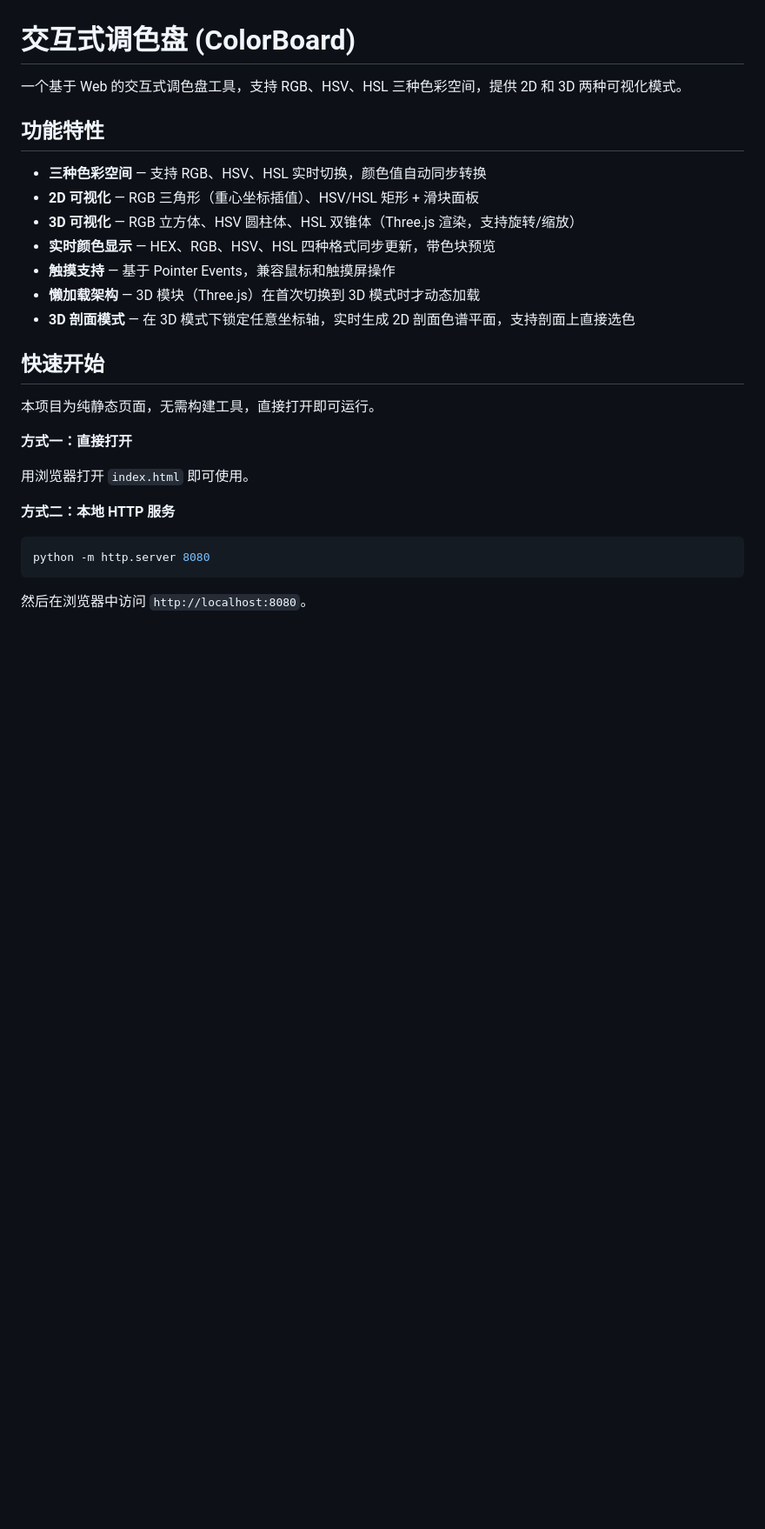
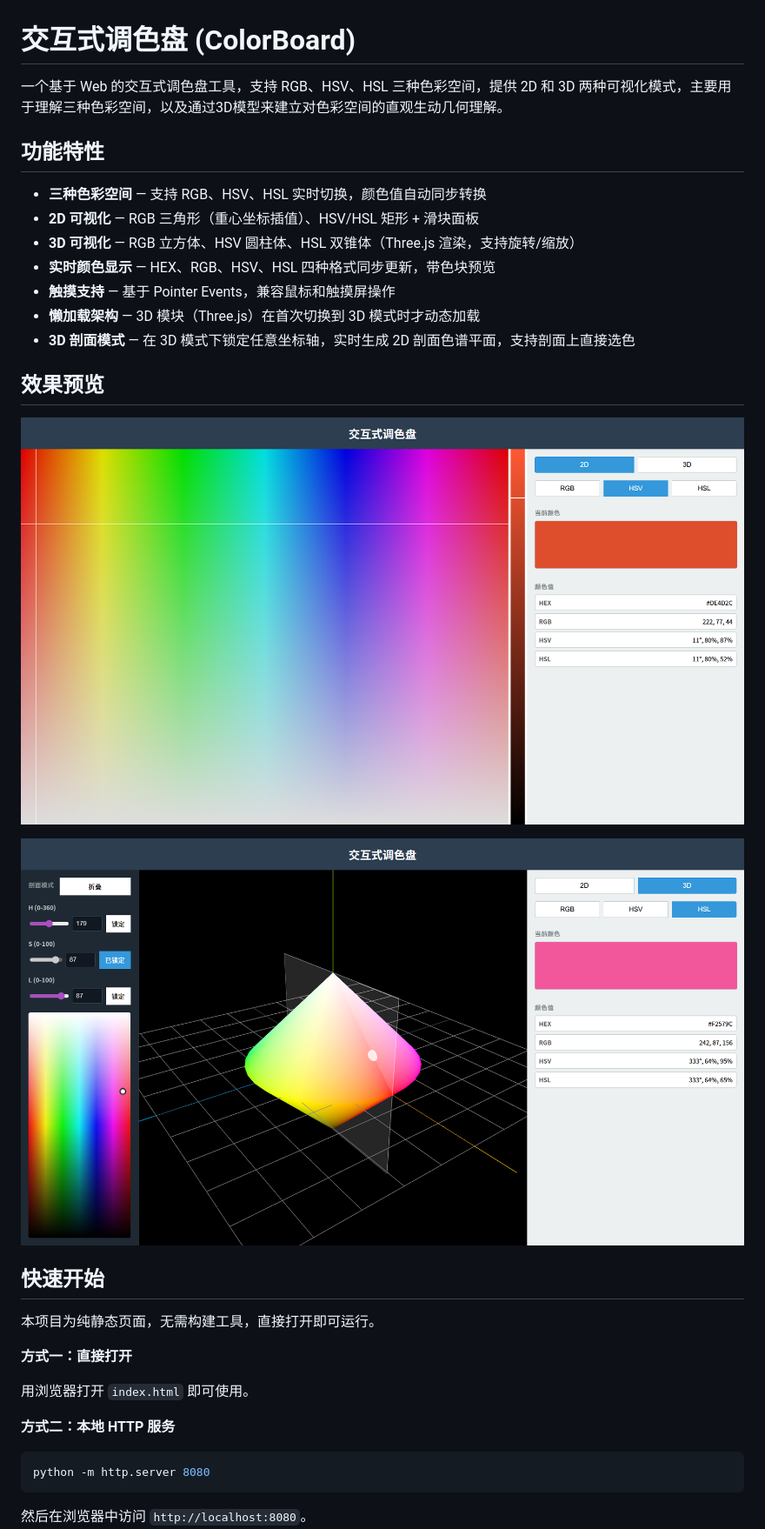
Before and after one commit to Silver2Yv/ColorBoard, a Markdown page: README.md, the part around the change. Shown: that part at 87% size. GitHub-like rendering; pictures changed too: readme_pictures/2D.png (added), readme_pictures/3D.png (added); blank space fills up the shorter version.

Commit message:
﻿docs(readme): 更新项目描述并添加 2D/3D 模式效果预览截图
- 扩展项目简介，说明本工具旨在通过 3D 几何模型帮助直观理解色彩空间
- 新增「效果预览」章节，嵌入 2D 模式与 3D 模式的界面截图
- 添加 readme_pictures/ 目录存放截图资源

```diff
--- a/README.md
+++ b/README.md
@@ -1,6 +1,6 @@
 # 交互式调色盘 (ColorBoard)
 
-一个基于 Web 的交互式调色盘工具，支持 RGB、HSV、HSL 三种色彩空间，提供 2D 和 3D 两种可视化模式。
+一个基于 Web 的交互式调色盘工具，支持 RGB、HSV、HSL 三种色彩空间，提供 2D 和 3D 两种可视化模式，主要用于理解三种色彩空间，以及通过3D模型来建立对色彩空间的直观生动几何理解。
 
 ## 功能特性
 
@@ -11,6 +11,13 @@
 - **触摸支持** — 基于 Pointer Events，兼容鼠标和触摸屏操作
 - **懒加载架构** — 3D 模块（Three.js）在首次切换到 3D 模式时才动态加载
 - **3D 剖面模式** — 在 3D 模式下锁定任意坐标轴，实时生成 2D 剖面色谱平面，支持剖面上直接选色
+
+## 效果预览
+![2D模式](readme_pictures/2D.png)
+
+![3D模式](readme_pictures/3D.png)
+
+
 
 ## 快速开始
 
```
